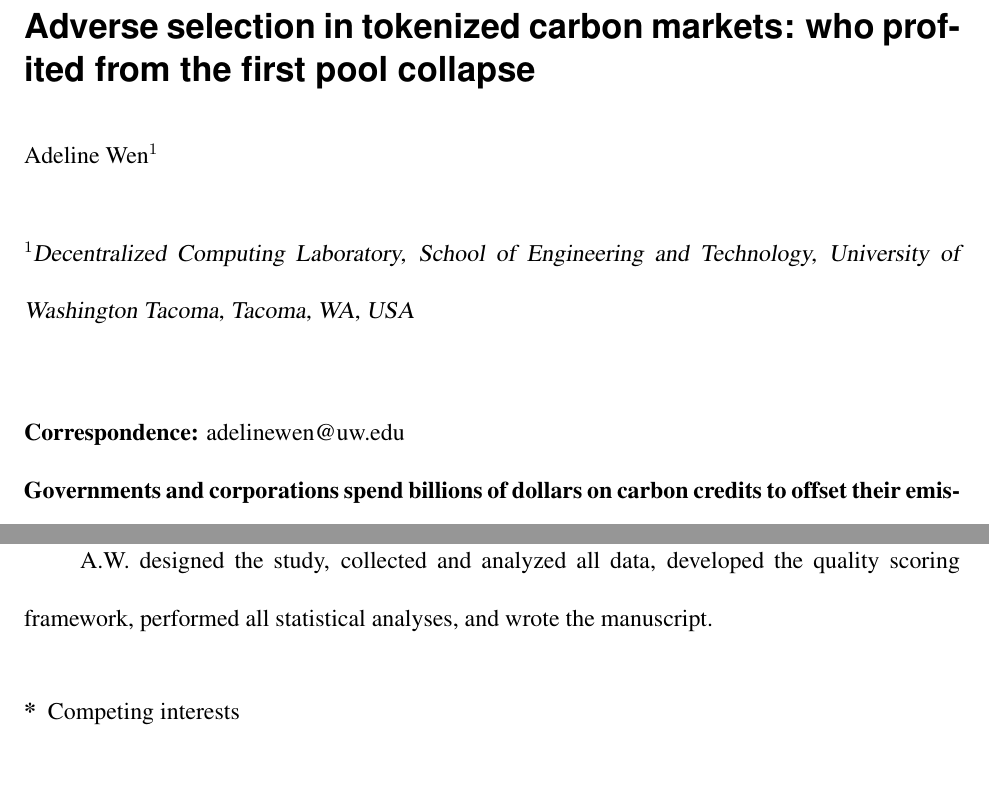
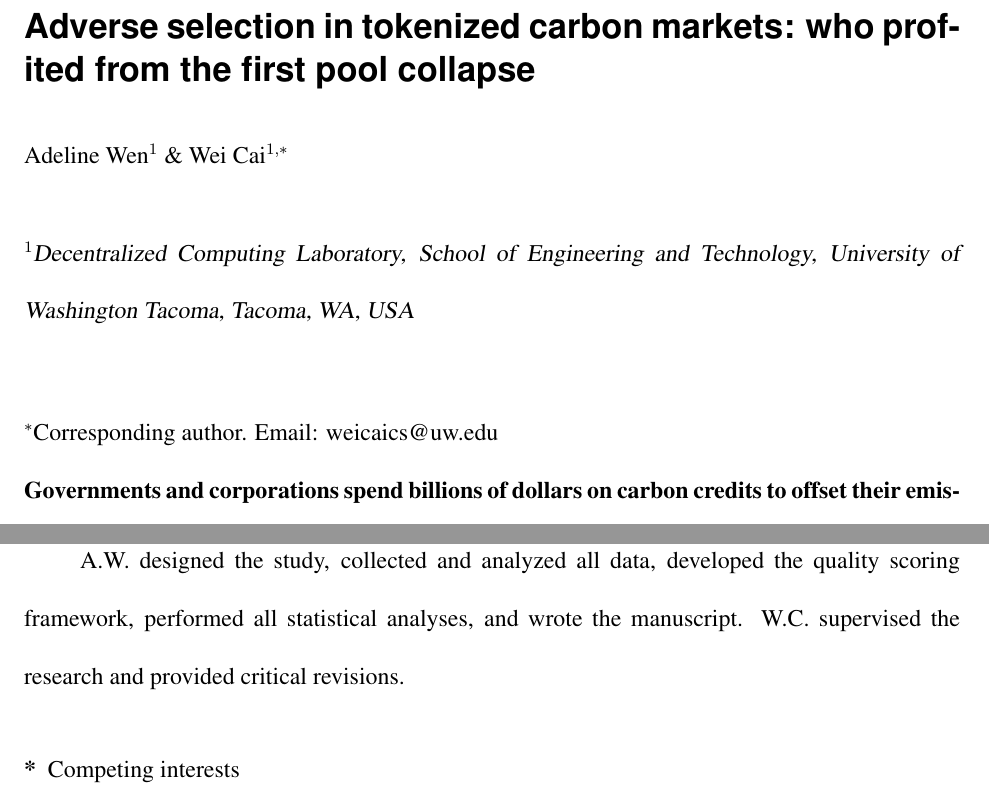
Before and after one commit to Adeline117/carbon-neutrality, a LaTeX paper (docs/natcomms-draft/latex/manuscript.tex): two parts of pages 1 and 27 of 29, joined at a grey line, cut so that both start at the same text. Compiled offline with pdfLaTeX.

Commit message:
Add co-author Wei Cai (corresponding: weicaics@uw.edu)
EN: Adeline Wen & Wei Cai, UW Tacoma
ZH: 温雅琪 & 蔡威, 华盛顿大学塔科马分校
Author contributions: A.W. designed/analyzed/wrote; W.C. supervised/revised
Cover letter: updated for two authors

```diff
--- a/docs/natcomms-draft/latex/manuscript.tex
+++ b/docs/natcomms-draft/latex/manuscript.tex
@@ -7,7 +7,7 @@
 \usepackage{hyperref}
 
 \title{Adverse selection in tokenized carbon markets: who profited from the first pool collapse}
-\author{Adeline Wen$^{1}$}
+\author{Adeline Wen$^{1}$ \& Wei Cai$^{1,*}$}
 
 \begin{document}
 \maketitle
@@ -16,7 +16,7 @@
 \item Decentralized Computing Laboratory, School of Engineering and Technology, University of Washington Tacoma, Tacoma, WA, USA
 \end{affiliations}
 
-\noindent\textbf{Correspondence:} adelinewen@uw.edu
+\noindent $^{*}$Corresponding author. Email: weicaics@uw.edu
 
 \begin{abstract}
 Governments and corporations spend billions of dollars on carbon credits to offset their emissions, yet many of these credits may not represent real climate benefits. When credits of widely varying quality trade at a single price, economic theory predicts that low-quality assets will crowd out high-quality ones, but direct evidence for this dynamic in carbon markets has been absent. Here, we reconstruct every transaction in the largest pooled carbon credit market (22 million tonnes) and show that its collapse was driven by renewable energy credits with near-zero additionality (the requirement that emission reductions would not have occurred without carbon revenue; 69.1\% of pool content), not by forest conservation credits (4.2\%) as widely claimed. Two nearly separate populations (1.4\% overlap) operated on opposite sides: sellers deposited credits indiscriminately, while a small group of informed buyers extracted the credits that retained value elsewhere, earning an estimated \$4--\$8 million. Meanwhile, 9.6 million tonnes of low-quality credits remain permanently stranded. A natural experiment comparing identical credits across two pools with different quality screens confirms that market design, not credit type, is the primary determinant of asset fate. Uniform pricing of heterogeneous carbon credits produces systematic quality collapse even when quality differences are publicly observable.
@@ -205,7 +205,7 @@ All analysis code is available at https://github.com/Adeline117/carbon-neutralit
 
 \subsection*{Author contributions}
 
-A.W. designed the study, collected and analyzed all data, developed the quality scoring framework, performed all statistical analyses, and wrote the manuscript.
+A.W. designed the study, collected and analyzed all data, developed the quality scoring framework, performed all statistical analyses, and wrote the manuscript. W.C. supervised the research and provided critical revisions.
 
 \subsection*{Competing interests}
 
```
Also changed, not shown: docs/natcomms-draft/latex/cover-letter.tex (+3 -3 lines), docs/natcomms-draft/latex/manuscript-zh.tex (+2 -2 lines), docs/natcomms-draft/latex/cover-letter.pdf, docs/natcomms-draft/latex/manuscript-zh.pdf, docs/natcomms-draft/latex/manuscript.pdf.
